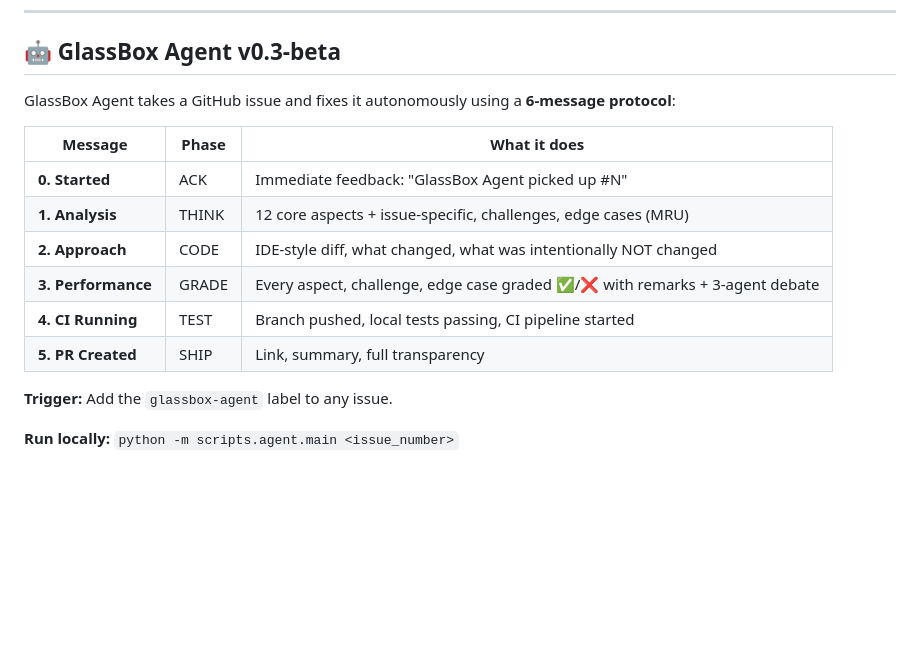
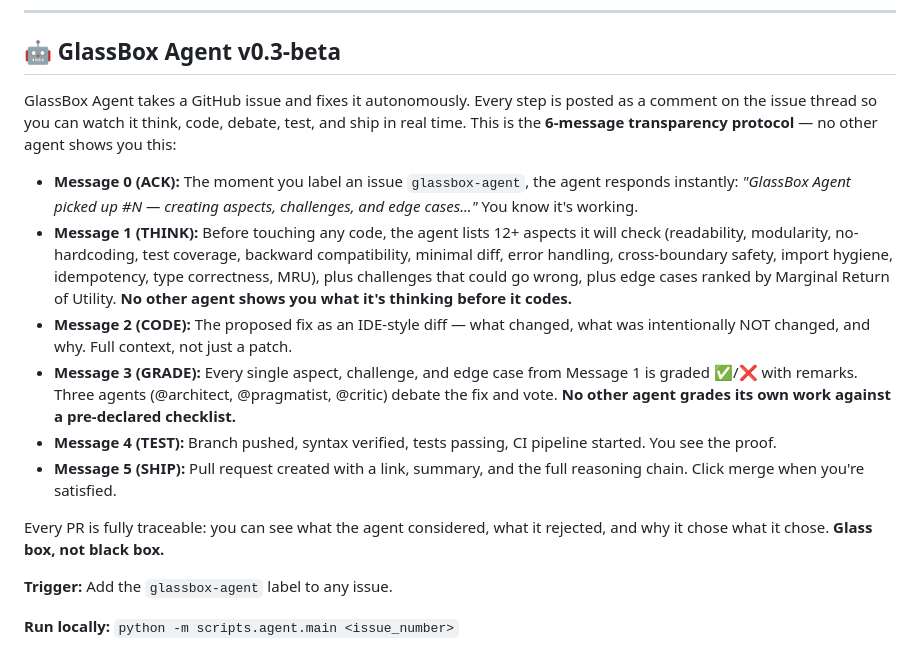
Before and after one commit to glassbox-ai-labs/glassbox-ai, a Markdown page: README.md, the part around one of its changes. Drawn GitHub-style; blank space fills up the shorter version.

Commit message:
docs: add 6-message transparency narrative to README + CHANGELOG
One-breath description of Messages 0-5, how each links to transparency. Glass box, not black box.

```diff
--- a/README.md
+++ b/README.md
@@ -174,16 +174,16 @@ pytest tests/ -v   # 23 passed, 5 skipped (integration needs API key)
 
 ## 🤖 GlassBox Agent v0.3-beta
 
-GlassBox Agent takes a GitHub issue and fixes it autonomously using a **6-message protocol**:
+GlassBox Agent takes a GitHub issue and fixes it autonomously. Every step is posted as a comment on the issue thread so you can watch it think, code, debate, test, and ship in real time. This is the **6-message transparency protocol** — no other agent shows you this:
 
-| Message | Phase | What it does |
-|---------|-------|--------------|
-| **0. Started** | ACK | Immediate feedback: "GlassBox Agent picked up #N" |
-| **1. Analysis** | THINK | 12 core aspects + issue-specific, challenges, edge cases (MRU) |
-| **2. Approach** | CODE | IDE-style diff, what changed, what was intentionally NOT changed |
-| **3. Performance** | GRADE | Every aspect, challenge, edge case graded ✅/❌ with remarks + 3-agent debate |
-| **4. CI Running** | TEST | Branch pushed, local tests passing, CI pipeline started |
-| **5. PR Created** | SHIP | Link, summary, full transparency |
+- **Message 0 (ACK):** The moment you label an issue `glassbox-agent`, the agent responds instantly: *"GlassBox Agent picked up #N — creating aspects, challenges, and edge cases..."* You know it's working.
+- **Message 1 (THINK):** Before touching any code, the agent lists 12+ aspects it will check (readability, modularity, no-hardcoding, test coverage, backward compatibility, minimal diff, error handling, cross-boundary safety, import hygiene, idempotency, type correctness, MRU), plus challenges that could go wrong, plus edge cases ranked by Marginal Return of Utility. **No other agent shows you what it's thinking before it codes.**
+- **Message 2 (CODE):** The proposed fix as an IDE-style diff — what changed, what was intentionally NOT changed, and why. Full context, not just a patch.
+- **Message 3 (GRADE):** Every single aspect, challenge, and edge case from Message 1 is graded ✅/❌ with remarks. Three agents (@architect, @pragmatist, @critic) debate the fix and vote. **No other agent grades its own work against a pre-declared checklist.**
+- **Message 4 (TEST):** Branch pushed, syntax verified, tests passing, CI pipeline started. You see the proof.
+- **Message 5 (SHIP):** Pull request created with a link, summary, and the full reasoning chain. Click merge when you're satisfied.
+
+Every PR is fully traceable: you can see what the agent considered, what it rejected, and why it chose what it chose. **Glass box, not black box.**
 
 **Trigger:** Add the `glassbox-agent` label to any issue.
 
```
Also changed, not shown: other parts of README.md (+1 -1 lines), CHANGELOG.md (+1 -1 lines).
